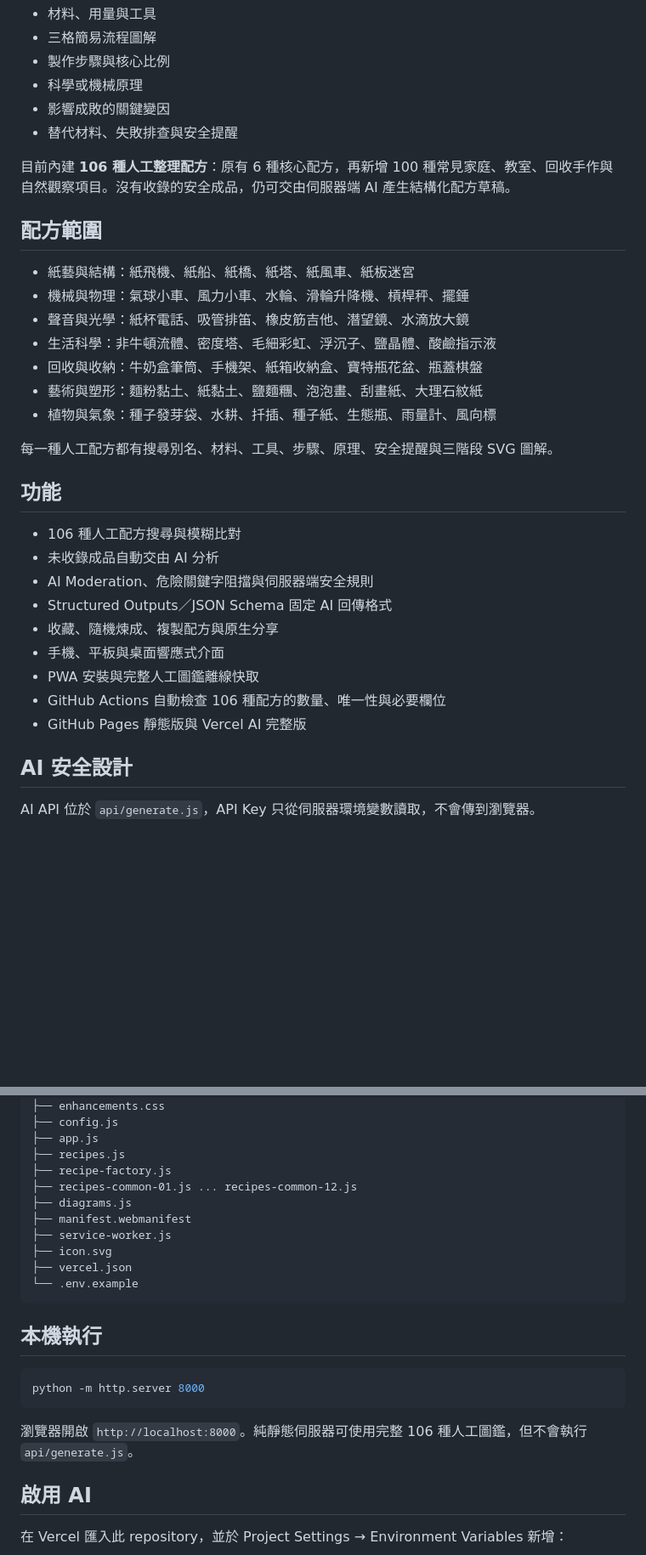
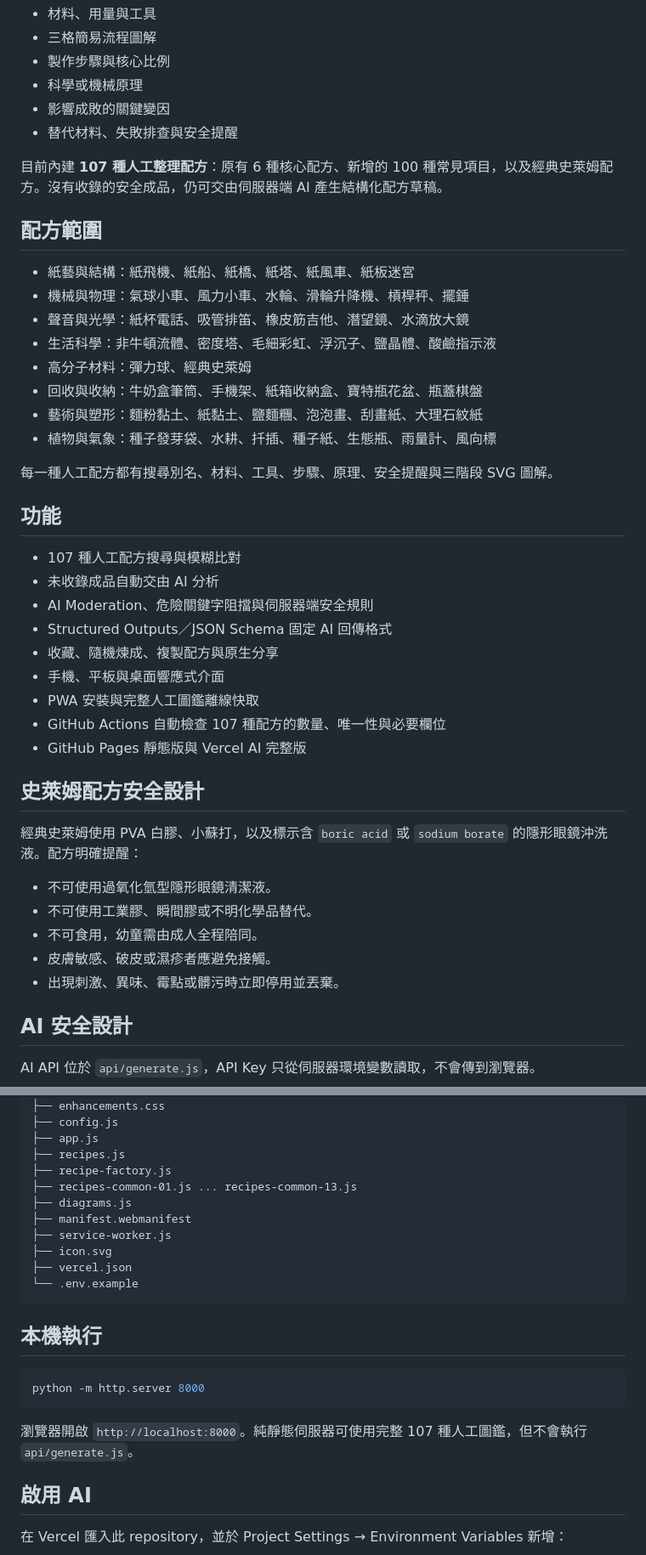
Before and after one commit to xieyaozhong/Little-alchemist, a Markdown page: README.md, 2 parts joined by grey strips. Shown at 85% size. Drawn GitHub-style; blank space fills up the shorter version.

Commit message:
Document classic slime recipe and 107-item library

````diff
--- a/README.md
+++ b/README.md
@@ -9,7 +9,7 @@
 - 影響成敗的關鍵變因
 - 替代材料、失敗排查與安全提醒
 
-目前內建 **106 種人工整理配方**：原有 6 種核心配方，再新增 100 種常見家庭、教室、回收手作與自然觀察項目。沒有收錄的安全成品，仍可交由伺服器端 AI 產生結構化配方草稿。
+目前內建 **107 種人工整理配方**：原有 6 種核心配方、新增的 100 種常見項目，以及經典史萊姆配方。沒有收錄的安全成品，仍可交由伺服器端 AI 產生結構化配方草稿。
 
 ## 配方範圍
 
@@ -17,6 +17,7 @@
 - 機械與物理：氣球小車、風力小車、水輪、滑輪升降機、槓桿秤、擺錘
 - 聲音與光學：紙杯電話、吸管排笛、橡皮筋吉他、潛望鏡、水滴放大鏡
 - 生活科學：非牛頓流體、密度塔、毛細彩虹、浮沉子、鹽晶體、酸鹼指示液
+- 高分子材料：彈力球、經典史萊姆
 - 回收與收納：牛奶盒筆筒、手機架、紙箱收納盒、寶特瓶花盆、瓶蓋棋盤
 - 藝術與塑形：麵粉黏土、紙黏土、鹽麵糰、泡泡畫、刮畫紙、大理石紋紙
 - 植物與氣象：種子發芽袋、水耕、扦插、種子紙、生態瓶、雨量計、風向標
@@ -25,15 +26,25 @@
 
 ## 功能
 
-- 106 種人工配方搜尋與模糊比對
+- 107 種人工配方搜尋與模糊比對
 - 未收錄成品自動交由 AI 分析
 - AI Moderation、危險關鍵字阻擋與伺服器端安全規則
 - Structured Outputs／JSON Schema 固定 AI 回傳格式
 - 收藏、隨機煉成、複製配方與原生分享
 - 手機、平板與桌面響應式介面
 - PWA 安裝與完整人工圖鑑離線快取
-- GitHub Actions 自動檢查 106 種配方的數量、唯一性與必要欄位
+- GitHub Actions 自動檢查 107 種配方的數量、唯一性與必要欄位
 - GitHub Pages 靜態版與 Vercel AI 完整版
+
+## 史萊姆配方安全設計
+
+經典史萊姆使用 PVA 白膠、小蘇打，以及標示含 `boric acid` 或 `sodium borate` 的隱形眼鏡沖洗液。配方明確提醒：
+
+- 不可使用過氧化氫型隱形眼鏡清潔液。
+- 不可使用工業膠、瞬間膠或不明化學品替代。
+- 不可食用，幼童需由成人全程陪同。
+- 皮膚敏感、破皮或濕疹者應避免接觸。
+- 出現刺激、異味、霉點或髒污時立即停用並丟棄。
 
 ## AI 安全設計
 
@@ -64,7 +75,7 @@ AI API 位於 `api/generate.js`，API Key 只從伺服器環境變數讀取，
 ├── app.js
 ├── recipes.js
 ├── recipe-factory.js
-├── recipes-common-01.js ... recipes-common-12.js
+├── recipes-common-01.js ... recipes-common-13.js
 ├── diagrams.js
 ├── manifest.webmanifest
 ├── service-worker.js
@@ -79,7 +90,7 @@ AI API 位於 `api/generate.js`，API Key 只從伺服器環境變數讀取，
 python -m http.server 8000
 ```
 
-瀏覽器開啟 `http://localhost:8000`。純靜態伺服器可使用完整 106 種人工圖鑑，但不會執行 `api/generate.js`。
+瀏覽器開啟 `http://localhost:8000`。純靜態伺服器可使用完整 107 種人工圖鑑，但不會執行 `api/generate.js`。
 
 ## 啟用 AI
 
````
Also changed, not shown: other parts of README.md (+1 -1 lines).
